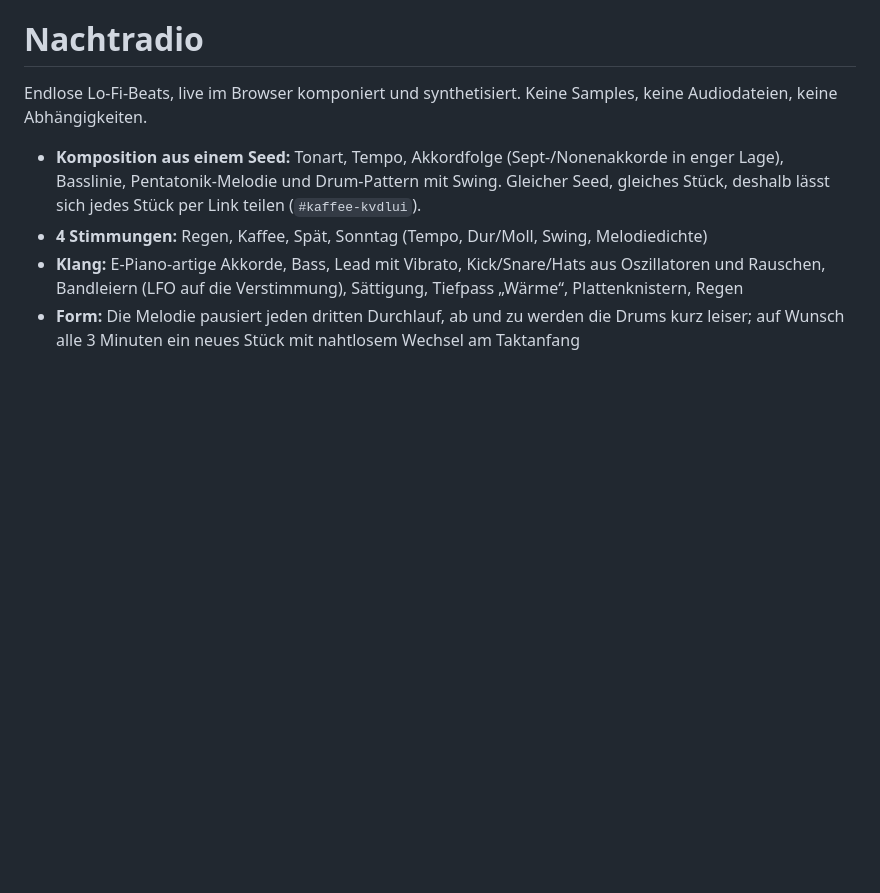
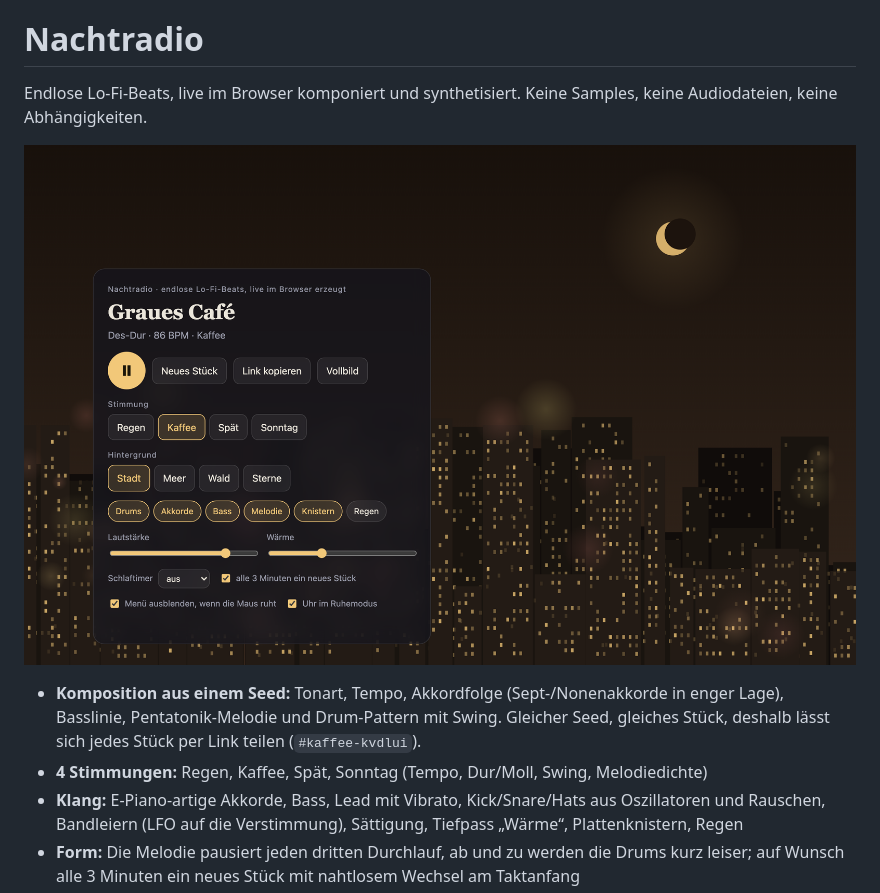
Before and after one commit to Dark-Player-jake/nachtradio, a Markdown page: README.de.md, the part around the change. Drawn GitHub-style; pictures changed too: docs/screenshot.png (added); blank space fills up the shorter version.

Commit message:
Screenshot docs/screenshot.png in beiden READMEs (#2)
Aufgenommen im Headless-Chromium, 1280x800 @2x, Stadt-Hintergrund, Stück #kaffee-kvdlui.

```diff
--- a/README.de.md
+++ b/README.de.md
@@ -1,6 +1,8 @@
 # Nachtradio
 
 Endlose Lo-Fi-Beats, live im Browser komponiert und synthetisiert. Keine Samples, keine Audiodateien, keine Abhängigkeiten.
+
+![Nachtradio mit Stadt-Hintergrund und geöffnetem Player](docs/screenshot.png)
 
 - **Komposition aus einem Seed:** Tonart, Tempo, Akkordfolge (Sept-/Nonenakkorde in enger Lage), Basslinie, Pentatonik-Melodie und Drum-Pattern mit Swing. Gleicher Seed, gleiches Stück, deshalb lässt sich jedes Stück per Link teilen (`#kaffee-kvdlui`).
 - **4 Stimmungen:** Regen, Kaffee, Spät, Sonntag (Tempo, Dur/Moll, Swing, Melodiedichte)
```
Also changed, not shown: README.md (+3 -1 lines).
